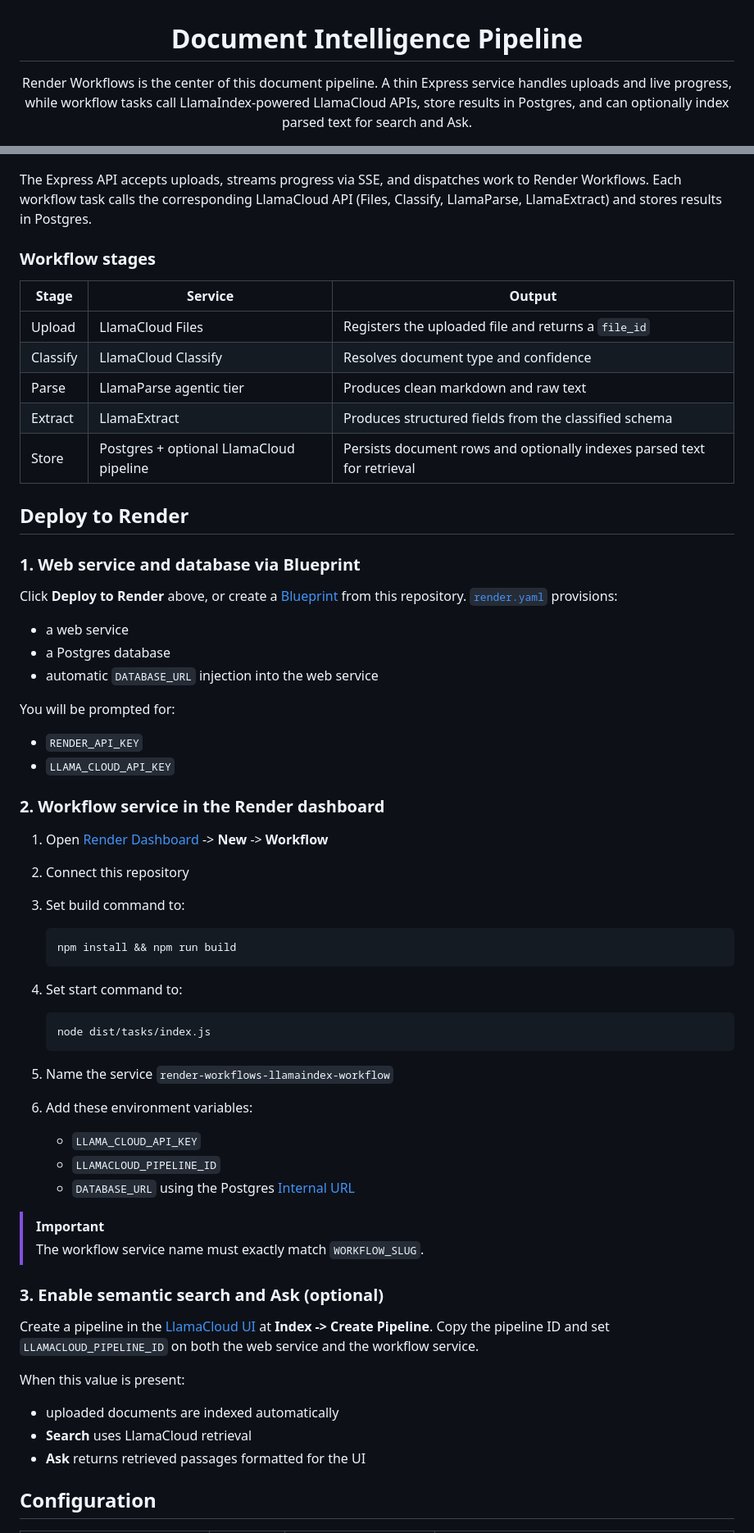
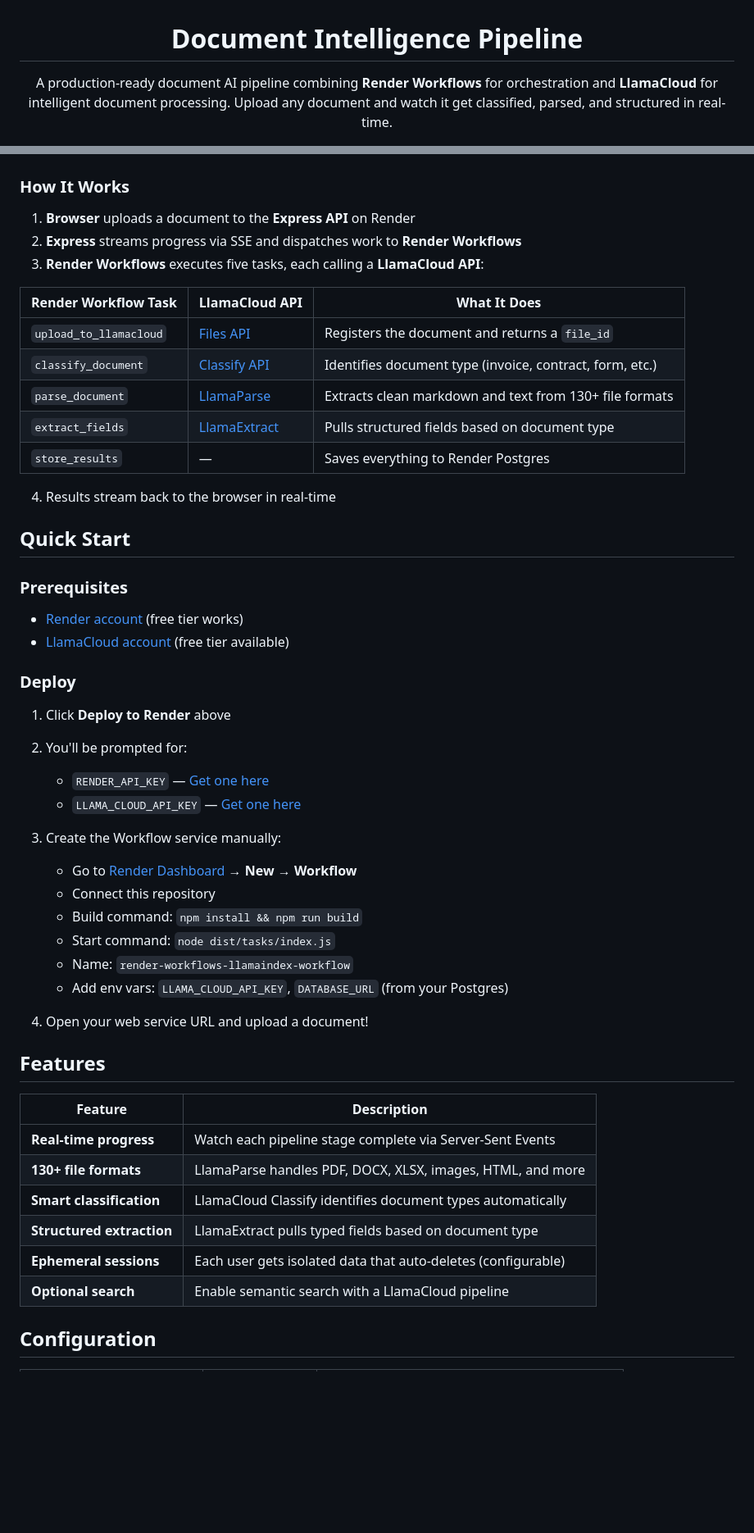
Before and after one commit to ojusave/render-workflows-llamaindex, a Markdown page: README.md, 2 parts joined by grey strips. Shown at 82% size. GitHub-like rendering; blank space fills up the shorter version.

````diff
--- a/README.md
+++ b/README.md
@@ -2,7 +2,7 @@
 
 # Document Intelligence Pipeline
 
-Render Workflows is the center of this document pipeline. A thin Express service handles uploads and live progress, while workflow tasks call LlamaIndex-powered LlamaCloud APIs, store results in Postgres, and can optionally index parsed text for search and Ask.
+A production-ready document AI pipeline combining **Render Workflows** for orchestration and **LlamaCloud** for intelligent document processing. Upload any document and watch it get classified, parsed, and structured in real-time.
 
 <p>
   <a href="https://render.com/deploy?repo=https://github.com/ojusave/render-workflows-llamaindex">
@@ -43,67 +42,56 @@ It is a good fit for teams already on Render who want a working LlamaCloud integ
 
 ![Architecture](static/images/architecture.png)
 
-The Express API accepts uploads, streams progress via SSE, and dispatches work to Render Workflows. Each workflow task calls the corresponding LlamaCloud API (Files, Classify, LlamaParse, LlamaExtract) and stores results in Postgres.
+### How It Works
 
-### Workflow stages
+1. **Browser** uploads a document to the **Express API** on Render
+2. **Express** streams progress via SSE and dispatches work to **Render Workflows**
+3. **Render Workflows** executes five tasks, each calling a **LlamaCloud API**:
 
-| Stage | Service | Output |
+| Render Workflow Task | LlamaCloud API | What It Does |
 | --- | --- | --- |
-| Upload | LlamaCloud Files | Registers the uploaded file and returns a `file_id` |
-| Classify | LlamaCloud Classify | Resolves document type and confidence |
-| Parse | LlamaParse agentic tier | Produces clean markdown and raw text |
-| Extract | LlamaExtract | Produces structured fields from the classified schema |
-| Store | Postgres + optional LlamaCloud pipeline | Persists document rows and optionally indexes parsed text for retrieval |
+| `upload_to_llamacloud` | [Files API](https://docs.cloud.llamaindex.ai/llamacloud/api/files) | Registers the document and returns a `file_id` |
+| `classify_document` | [Classify API](https://docs.cloud.llamaindex.ai/llamacloud/api/classify) | Identifies document type (invoice, contract, form, etc.) |
+| `parse_document` | [LlamaParse](https://docs.cloud.llamaindex.ai/llamaparse/getting_started) | Extracts clean markdown and text from 130+ file formats |
+| `extract_fields` | [LlamaExtract](https://docs.cloud.llamaindex.ai/llamacloud/api/extract) | Pulls structured fields based on document type |
+| `store_results` | — | Saves everything to Render Postgres |
 
-## Deploy to Render
+4. Results stream back to the browser in real-time
 
-### 1. Web service and database via Blueprint
+## Quick Start
 
-Click **Deploy to Render** above, or create a [Blueprint](https://render.com/docs/infrastructure-as-code) from this repository. [`render.yaml`](render.yaml) provisions:
+### Prerequisites
 
-- a web service
-- a Postgres database
-- automatic `DATABASE_URL` injection into the web service
+- [Render account](https://render.com/register) (free tier works)
+- [LlamaCloud account](https://cloud.llamaindex.ai) (free tier available)
 
-You will be prompted for:
+### Deploy
 
-- `RENDER_API_KEY`
-- `LLAMA_CLOUD_API_KEY`
+1. Click **Deploy to Render** above
+2. You'll be prompted for:
+   - `RENDER_API_KEY` — [Get one here](https://render.com/docs/api#1-create-an-api-key)
+   - `LLAMA_CLOUD_API_KEY` — [Get one here](https://cloud.llamaindex.ai)
 
-### 2. Workflow service in the Render dashboard
+3. Create the Workflow service manually:
+   - Go to [Render Dashboard](https://dashboard.render.com) → **New** → **Workflow**
+   - Connect this repository
+   - Build command: `npm install && npm run build`
+   - Start command: `node dist/tasks/index.js`
+   - Name: `render-workflows-llamaindex-workflow`
+   - Add env vars: `LLAMA_CLOUD_API_KEY`, `DATABASE_URL` (from your Postgres)
 
-1. Open [Render Dashboard](https://dashboard.render.com) -> **New** -> **Workflow**
-2. Connect this repository
-3. Set build command to:
+4. Open your web service URL and upload a document!
 
-   ```bash
-   npm install && npm run build
-   ```
+## Features
 
-4. Set start command to:
-
-   ```bash
-   node dist/tasks/index.js
-   ```
-
-5. Name the service `render-workflows-llamaindex-workflow`
-6. Add these environment variables:
-   - `LLAMA_CLOUD_API_KEY`
-   - `LLAMACLOUD_PIPELINE_ID`
-   - `DATABASE_URL` using the Postgres [Internal URL](https://render.com/docs/databases#connecting-from-within-render)
-
-> [!IMPORTANT]
-> The workflow service name must exactly match `WORKFLOW_SLUG`.
-
-### 3. Enable semantic search and Ask (optional)
-
-Create a pipeline in the [LlamaCloud UI](https://cloud.llamaindex.ai) at **Index -> Create Pipeline**. Copy the pipeline ID and set `LLAMACLOUD_PIPELINE_ID` on both the web service and the workflow service.
-
-When this value is present:
-
-- uploaded documents are indexed automatically
-- **Search** uses LlamaCloud retrieval
-- **Ask** returns retrieved passages formatted for the UI
+| Feature | Description |
+| --- | --- |
+| **Real-time progress** | Watch each pipeline stage complete via Server-Sent Events |
+| **130+ file formats** | LlamaParse handles PDF, DOCX, XLSX, images, HTML, and more |
+| **Smart classification** | LlamaCloud Classify identifies document types automatically |
+| **Structured extraction** | LlamaExtract pulls typed fields based on document type |
+| **Ephemeral sessions** | Each user gets isolated data that auto-deletes (configurable) |
+| **Optional search** | Enable semantic search with a LlamaCloud pipeline |
 
 ## Configuration
 
````
Also changed, not shown: other parts of README.md (+73 -121 lines).
